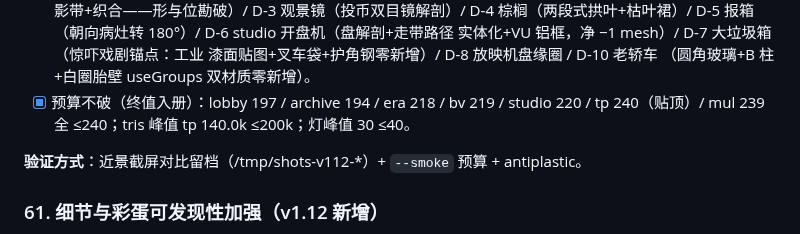
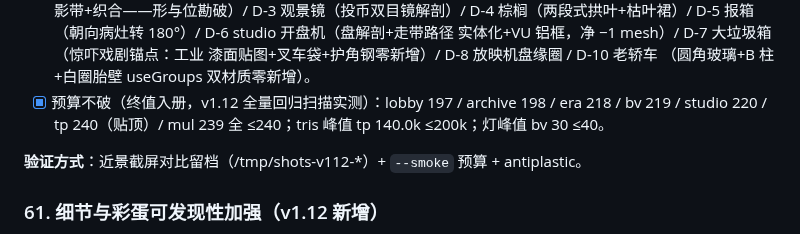
Before and after one commit to daleselaji-dev/DavidLinch-Archive, a Markdown page: QUALITY_GATES.md, the part around the change. GitHub-like rendering.

Commit message:
门禁60预算终值校正：archive 194→198（E2 卡片柜磨损把手网格入册）与全量回归扫描实测对齐
Co-authored-by: DDDonut <daleselaji-dev@users.noreply.github.com>

```diff
--- a/QUALITY_GATES.md
+++ b/QUALITY_GATES.md
@@ -905,9 +905,9 @@ DOCENT 配套）。✅ 全绿。
       实体化+VU 铝框，净 −1 mesh）/ D-7 大垃圾箱（惊吓戏剧锚点：工业
       漆面贴图+叉车袋+护角钢零新增）/ D-8 放映机盘缘圈 / D-10 老轿车
       （圆角玻璃+B 柱+白圈胎壁 useGroups 双材质零新增）。
-- [x] 预算不破（终值入册）：lobby 197 / archive 194 / era 218 / bv 219 /
-      studio 220 / tp 240（贴顶）/ mul 239 全 ≤240；tris 峰值 tp 140.0k
-      ≤200k；灯峰值 30 ≤40。
+- [x] 预算不破（终值入册，v1.12 全量回归扫描实测）：lobby 197 /
+      archive 198 / era 218 / bv 219 / studio 220 / tp 240（贴顶）/
+      mul 239 全 ≤240；tris 峰值 tp 140.0k ≤200k；灯峰值 bv 30 ≤40。
 
 **验证方式**：近景截屏对比留档（/tmp/shots-v112-*）+ `--smoke` 预算 + antiplastic。
 
```
